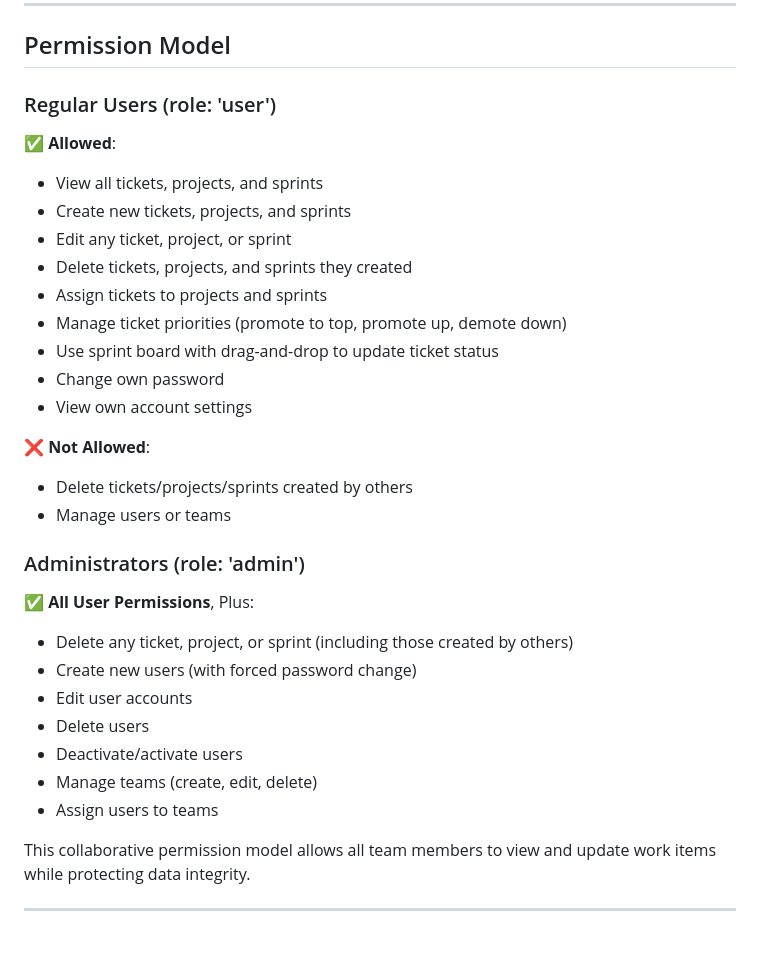
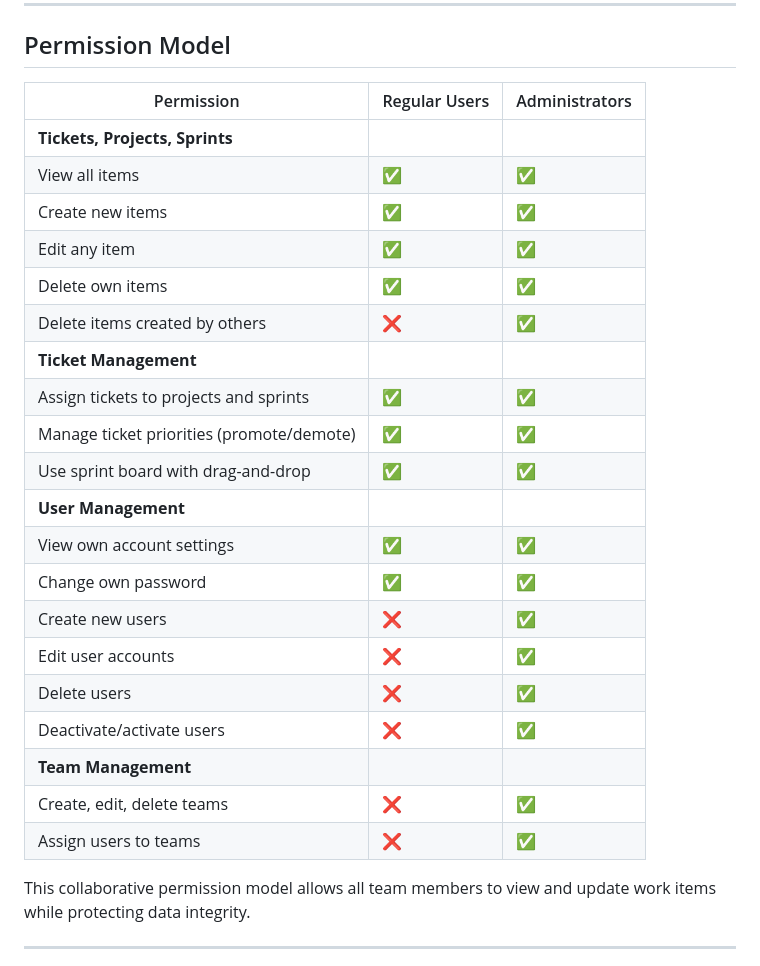
Before and after one commit to cfegela/flyhalf, a Markdown page: README.md, the part around the change. Rendered like a GitHub page; blank space fills up the shorter version.

Commit message:
Convert permission model section to table format in README
Co-Authored-By: Claude Sonnet 4.5 <noreply@anthropic.com>

```diff
--- a/README.md
+++ b/README.md
@@ -115,31 +115,28 @@ The flyhalf is a rugby team's primary playmaker and tactical leader who directs
 
 ## Permission Model
 
-### Regular Users (role: 'user')
-✅ **Allowed**:
-- View all tickets, projects, and sprints
-- Create new tickets, projects, and sprints
-- Edit any ticket, project, or sprint
-- Delete tickets, projects, and sprints they created
-- Assign tickets to projects and sprints
-- Manage ticket priorities (promote to top, promote up, demote down)
-- Use sprint board with drag-and-drop to update ticket status
-- Change own password
-- View own account settings
-
-❌ **Not Allowed**:
-- Delete tickets/projects/sprints created by others
-- Manage users or teams
-
-### Administrators (role: 'admin')
-✅ **All User Permissions**, Plus:
-- Delete any ticket, project, or sprint (including those created by others)
-- Create new users (with forced password change)
-- Edit user accounts
-- Delete users
-- Deactivate/activate users
-- Manage teams (create, edit, delete)
-- Assign users to teams
+| Permission | Regular Users | Administrators |
+|------------|---------------|----------------|
+| **Tickets, Projects, Sprints** | | |
+| View all items | ✅ | ✅ |
+| Create new items | ✅ | ✅ |
+| Edit any item | ✅ | ✅ |
+| Delete own items | ✅ | ✅ |
+| Delete items created by others | ❌ | ✅ |
+| **Ticket Management** | | |
+| Assign tickets to projects and sprints | ✅ | ✅ |
+| Manage ticket priorities (promote/demote) | ✅ | ✅ |
+| Use sprint board with drag-and-drop | ✅ | ✅ |
+| **User Management** | | |
+| View own account settings | ✅ | ✅ |
+| Change own password | ✅ | ✅ |
+| Create new users | ❌ | ✅ |
+| Edit user accounts | ❌ | ✅ |
+| Delete users | ❌ | ✅ |
+| Deactivate/activate users | ❌ | ✅ |
+| **Team Management** | | |
+| Create, edit, delete teams | ❌ | ✅ |
+| Assign users to teams | ❌ | ✅ |
 
 This collaborative permission model allows all team members to view and update work items while protecting data integrity.
 
```
